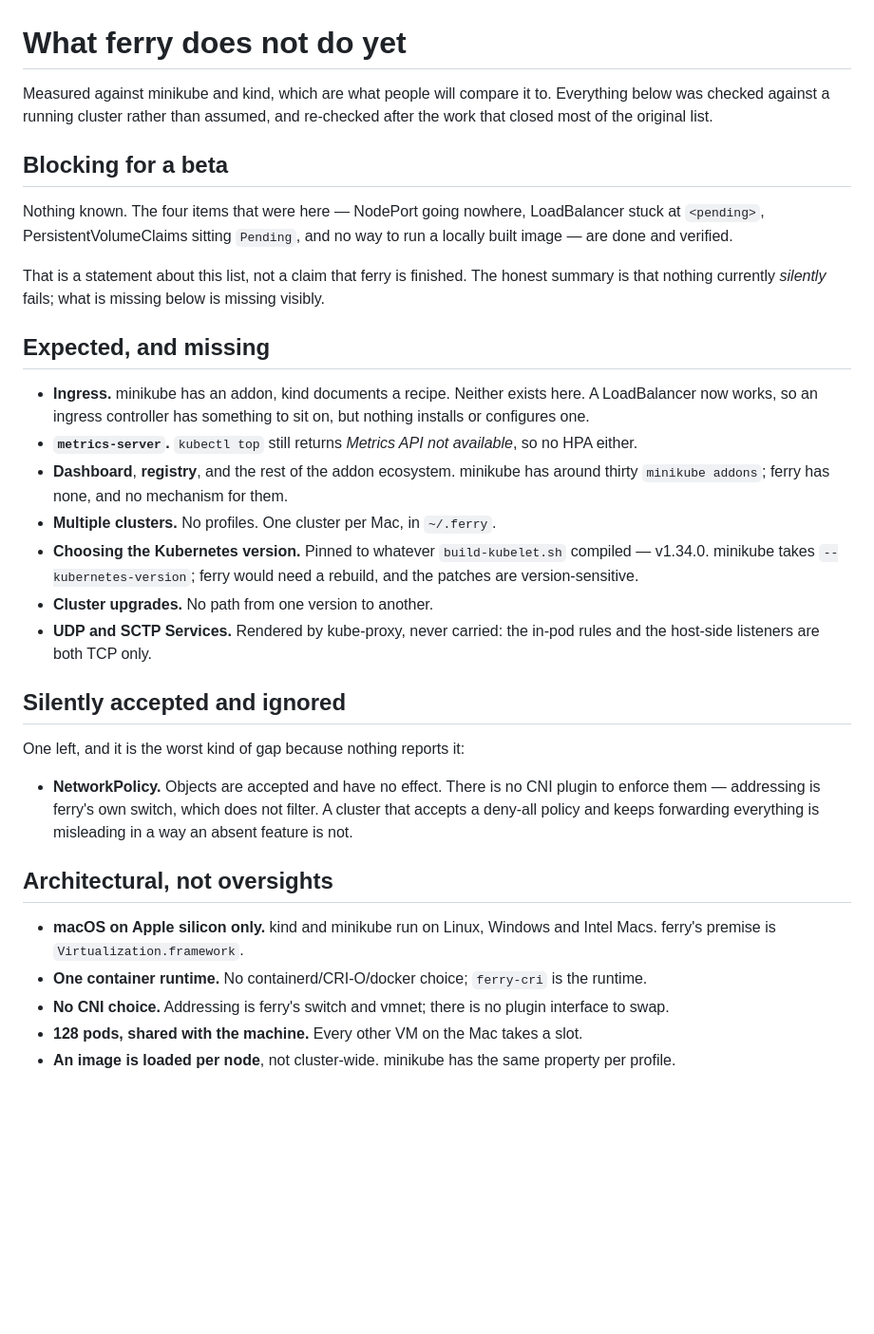
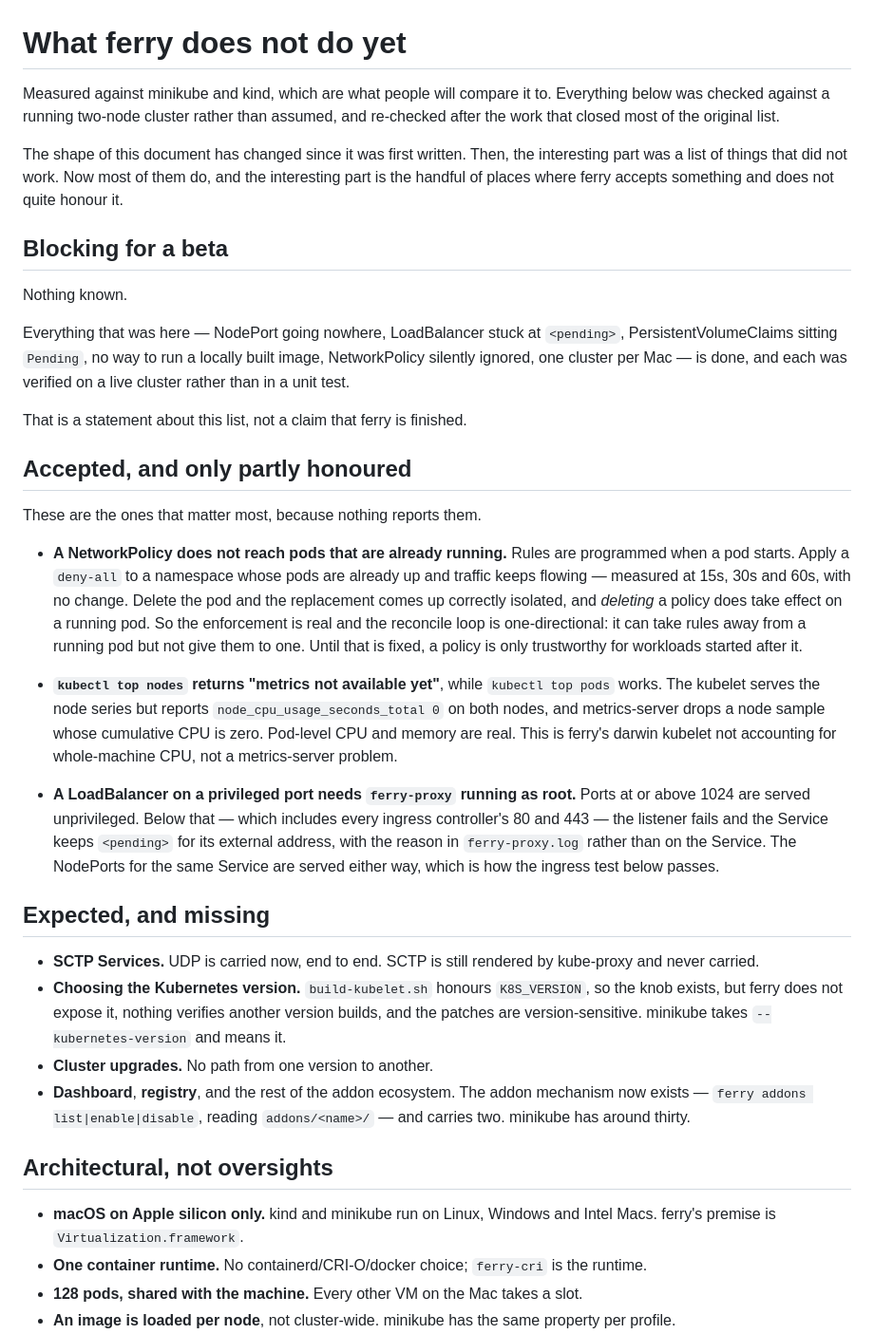
Before and after one commit to imaustink/ferry, a Markdown page: docs/GAPS.md, the part around one of its changes. Shown at 95% size. Rendered like a GitHub page; blank space fills up the shorter version.

Commit message:
Re-measure the gaps against a two-node cluster
Most of the original list is closed, so the document changes shape: the
interesting part is no longer what is absent but the three places where ferry
accepts something and only partly honours it.

Found while re-testing, each on the live cluster:

  - A NetworkPolicy does not reach pods that are already running. Rules are
    programmed at pod start; deleting a policy does reach a running pod, adding
    one does not, measured out to 60s.
  - kubectl top nodes fails while kubectl top pods works. The darwin kubelet
    reports node_cpu_usage_seconds_total as 0 and metrics-server drops a node
    sample with zero cumulative CPU.
  - A LoadBalancer below port 1024 needs ferry-proxy as root, which is every
    ingress controller's 80 and 443. The reason lands in the log, not on the
    Service.

Ingress moves off the missing list: enabling the addon and curling an Ingress
with a host rule through the controller's NodePort answers HTTP 200. So does
the metrics API, which no longer needs FERRY_HOST_CLUSTER_IPS=1 now that the
Mac is on the pod network. CNI plugins, GPU scheduling and profiles landed
from other work and were not mentioned here at all.

Co-Authored-By: Claude Opus 5 <noreply@anthropic.com>
Claude-Session: https://claude.ai/code/session_01JosEr8sf6f21GhqFe788vs

```diff
--- a/docs/GAPS.md
+++ b/docs/GAPS.md
@@ -1,44 +1,64 @@
 # What ferry does not do yet
 
 Measured against minikube and kind, which are what people will compare it to.
-Everything below was checked against a running cluster rather than assumed, and
-re-checked after the work that closed most of the original list.
+Everything below was checked against a running two-node cluster rather than
+assumed, and re-checked after the work that closed most of the original list.
+
+The shape of this document has changed since it was first written. Then, the
+interesting part was a list of things that did not work. Now most of them do,
+and the interesting part is the handful of places where ferry accepts something
+and does not quite honour it.
 
 ## Blocking for a beta
 
-Nothing known. The four items that were here — NodePort going nowhere,
-LoadBalancer stuck at `<pending>`, PersistentVolumeClaims sitting `Pending`, and
-no way to run a locally built image — are done and verified.
+Nothing known.
 
-That is a statement about this list, not a claim that ferry is finished. The
-honest summary is that nothing currently *silently* fails; what is missing below
-is missing visibly.
+Everything that was here — NodePort going nowhere, LoadBalancer stuck at
+`<pending>`, PersistentVolumeClaims sitting `Pending`, no way to run a locally
+built image, NetworkPolicy silently ignored, one cluster per Mac — is done, and
+each was verified on a live cluster rather than in a unit test.
+
+That is a statement about this list, not a claim that ferry is finished.
+
+## Accepted, and only partly honoured
+
+These are the ones that matter most, because nothing reports them.
+
+- **A NetworkPolicy does not reach pods that are already running.** Rules are
+  programmed when a pod starts. Apply a `deny-all` to a namespace whose pods are
+  already up and traffic keeps flowing — measured at 15s, 30s and 60s, with no
+  change. Delete the pod and the replacement comes up correctly isolated, and
+  *deleting* a policy does take effect on a running pod. So the enforcement is
+  real and the reconcile loop is one-directional: it can take rules away from a
+  running pod but not give them to one. Until that is fixed, a policy is only
+  trustworthy for workloads started after it.
+
+- **`kubectl top nodes` returns "metrics not available yet"**, while
+  `kubectl top pods` works. The kubelet serves the node series but reports
+  `node_cpu_usage_seconds_total 0` on both nodes, and metrics-server drops a
+  node sample whose cumulative CPU is zero. Pod-level CPU and memory are real.
+  This is ferry's darwin kubelet not accounting for whole-machine CPU, not a
+  metrics-server problem.
+
+- **A LoadBalancer on a privileged port needs `ferry-proxy` running as root.**
+  Ports at or above 1024 are served unprivileged. Below that — which includes
+  every ingress controller's 80 and 443 — the listener fails and the Service
+  keeps `<pending>` for its external address, with the reason in
+  `ferry-proxy.log` rather than on the Service. The NodePorts for the same
+  Service are served either way, which is how the ingress test below passes.
 
 ## Expected, and missing
 
-- **Ingress.** minikube has an addon, kind documents a recipe. Neither exists
-  here. A LoadBalancer now works, so an ingress controller has something to sit
-  on, but nothing installs or configures one.
-- **`metrics-server`.** `kubectl top` still returns *Metrics API not available*,
-  so no HPA either.
-- **Dashboard**, **registry**, and the rest of the addon ecosystem. minikube has
-  around thirty `minikube addons`; ferry has none, and no mechanism for them.
-- **Multiple clusters.** No profiles. One cluster per Mac, in `~/.ferry`.
-- **Choosing the Kubernetes version.** Pinned to whatever `build-kubelet.sh`
-  compiled — v1.34.0. minikube takes `--kubernetes-version`; ferry would need a
-  rebuild, and the patches are version-sensitive.
+- **SCTP Services.** UDP is carried now, end to end. SCTP is still rendered by
+  kube-proxy and never carried.
+- **Choosing the Kubernetes version.** `build-kubelet.sh` honours
+  `K8S_VERSION`, so the knob exists, but ferry does not expose it, nothing
+  verifies another version builds, and the patches are version-sensitive.
+  minikube takes `--kubernetes-version` and means it.
 - **Cluster upgrades.** No path from one version to another.
-- **UDP and SCTP Services.** Rendered by kube-proxy, never carried: the in-pod
-  rules and the host-side listeners are both TCP only.
-
-## Silently accepted and ignored
-
-One left, and it is the worst kind of gap because nothing reports it:
-
-- **NetworkPolicy.** Objects are accepted and have no effect. There is no CNI
-  plugin to enforce them — addressing is ferry's own switch, which does not
-  filter. A cluster that accepts a deny-all policy and keeps forwarding
-  everything is misleading in a way an absent feature is not.
+- **Dashboard**, **registry**, and the rest of the addon ecosystem. The addon
+  mechanism now exists — `ferry addons list|enable|disable`, reading
+  `addons/<name>/` — and carries two. minikube has around thirty.
 
 ## Architectural, not oversights
 
@@ -46,8 +66,6 @@ One left, and it is the worst kind of gap because nothing reports it:
   Intel Macs. ferry's premise is `Virtualization.framework`.
 - **One container runtime.** No containerd/CRI-O/docker choice; `ferry-cri` is
   the runtime.
-- **No CNI choice.** Addressing is ferry's switch and vmnet; there is no plugin
-  interface to swap.
 - **128 pods, shared with the machine.** Every other VM on the Mac takes a slot.
 - **An image is loaded per node**, not cluster-wide. minikube has the same
   property per profile.
```
Also changed, not shown: other parts of docs/GAPS.md (+28 -10 lines).
